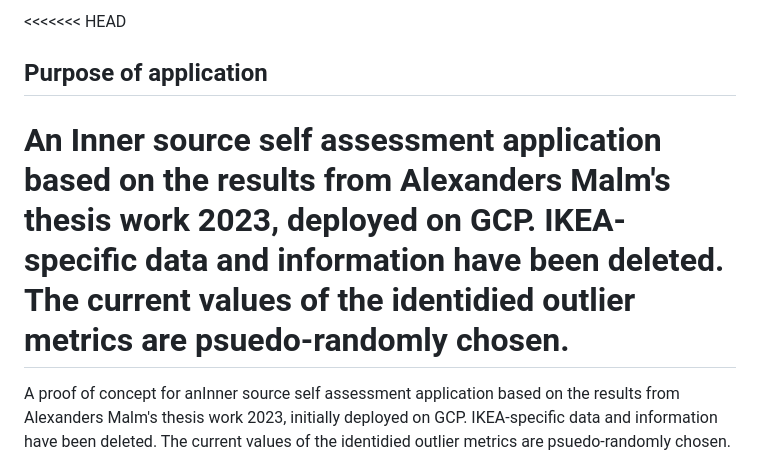
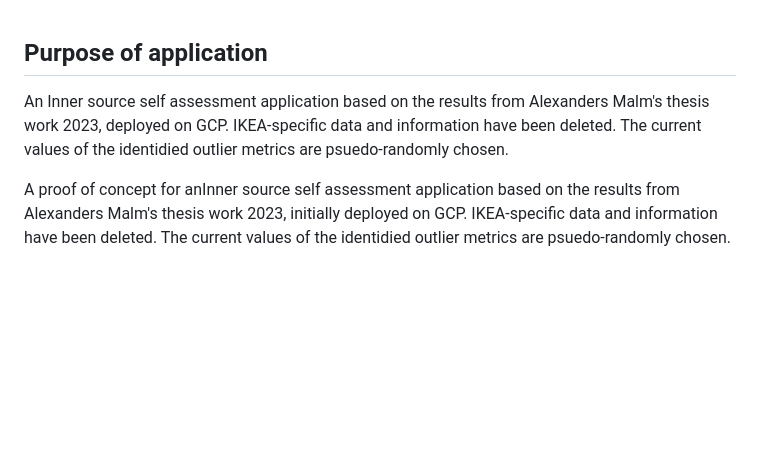
Before and after one commit to AlexanderMalm/InnerSource_metrics, a Markdown page: README.md, the part around the change. Rendered like a GitHub page; blank space fills up the shorter version.

```diff
--- a/README.md
+++ b/README.md
@@ -1,8 +1,7 @@
-<<<<<<< HEAD
 ## Purpose of application
 
 An Inner source self assessment application based on the results from Alexanders Malm's thesis work 2023, deployed on GCP. IKEA-specific data and information have been deleted. The current values of the identidied outlier metrics are psuedo-randomly chosen.
-=======
+
 A proof of concept for anInner source self assessment application based on the results from Alexanders Malm's thesis work 2023, initially deployed on GCP. IKEA-specific data and information have been deleted. The current values of the identidied outlier metrics are psuedo-randomly chosen. Based on the finding during the thesis work at IKEA https://lup.lub.lu.se/student-papers/search/publication/9120709.
 >>>>>>> refs/remotes/origin/master
 
```
